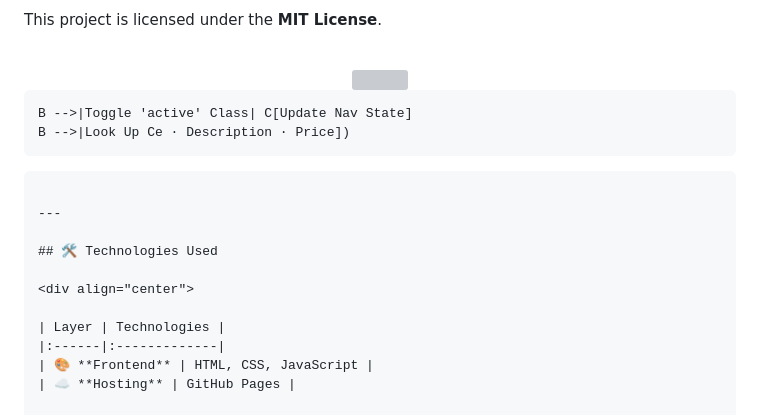
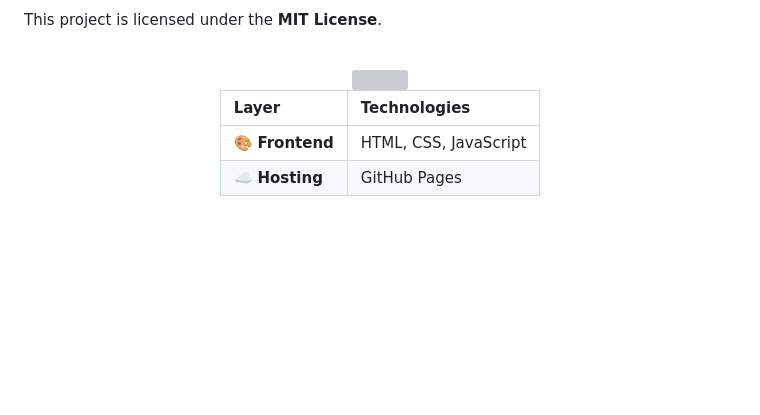
Before and after one commit to NietoDeveloper/CityInfoTravel, a Markdown page: README.md, the part around the change. Drawn GitHub-style; blank space fills up the shorter version; grey boxes are pictures that could not be loaded.

````diff
--- a/README.md
+++ b/README.md
@@ -185,14 +185,6 @@ This project is licensed under the **MIT License**.
 
 
 
-    B -->|Toggle 'active' Class| C[Update Nav State]
-    B -->|Look Up Ce · Description · Price])
-
-```
-
----
-
-## 🛠️ Technologies Used
 
 <div align="center">
 
````
